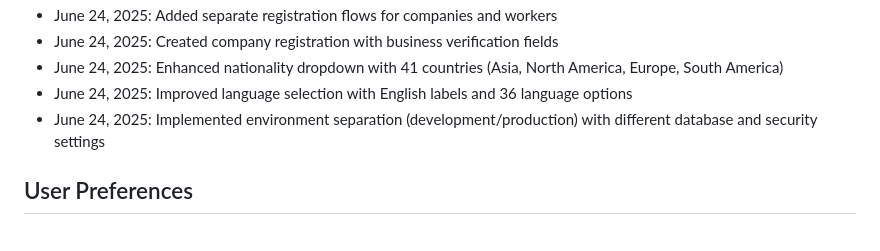
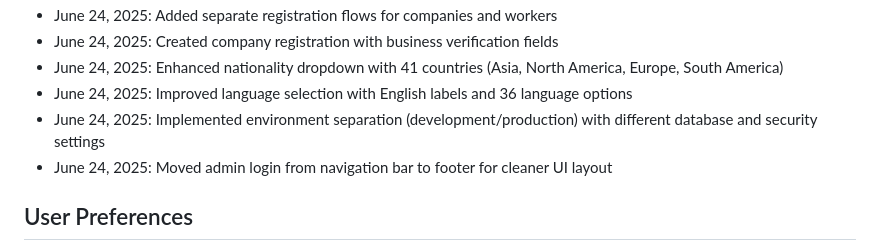
Before and after one commit to chunja07/MovingBridge, a Markdown page: replit.md, the part around the change. Rendered like a GitHub page.

Commit message:
Relocate the admin login link to the footer for a cleaner interface
Moves the admin login link from the navigation bar to the footer in `replit.md`.

Replit-Commit-Author: Agent
Replit-Commit-Session-Id: 0f8dae57-bfae-4d91-bc04-a7b4eaf506f1
Replit-Commit-Screenshot-Url: https://storage.googleapis.com/screenshot-production-us-central1/f03fd319-b2ac-458b-ba6e-ce1261aad4c0/e1e199b3-f8a8-46e2-89aa-24166a8e4763.jpg

```diff
--- a/replit.md
+++ b/replit.md
@@ -102,6 +102,7 @@ Recent Changes:
 - June 24, 2025: Enhanced nationality dropdown with 41 countries (Asia, North America, Europe, South America)
 - June 24, 2025: Improved language selection with English labels and 36 language options
 - June 24, 2025: Implemented environment separation (development/production) with different database and security settings
+- June 24, 2025: Moved admin login from navigation bar to footer for cleaner UI layout
 
 ## User Preferences
 
```
